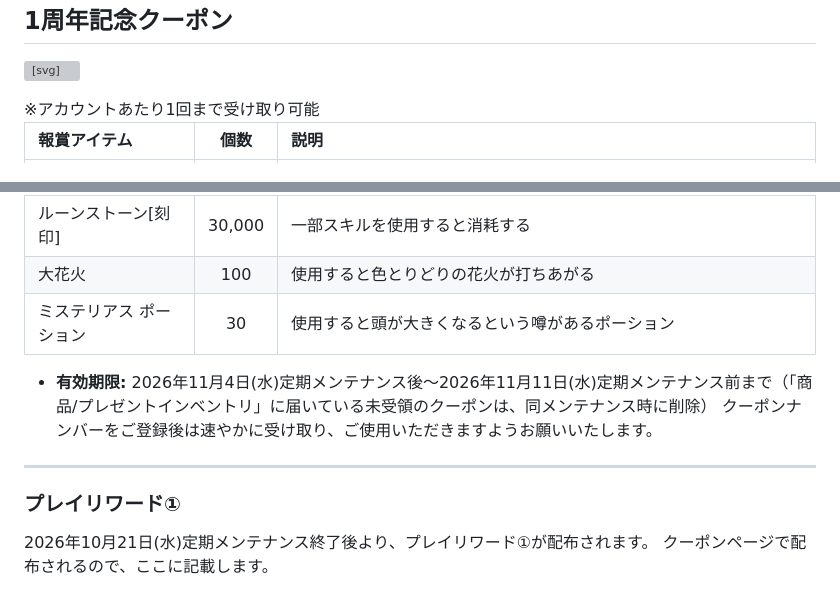
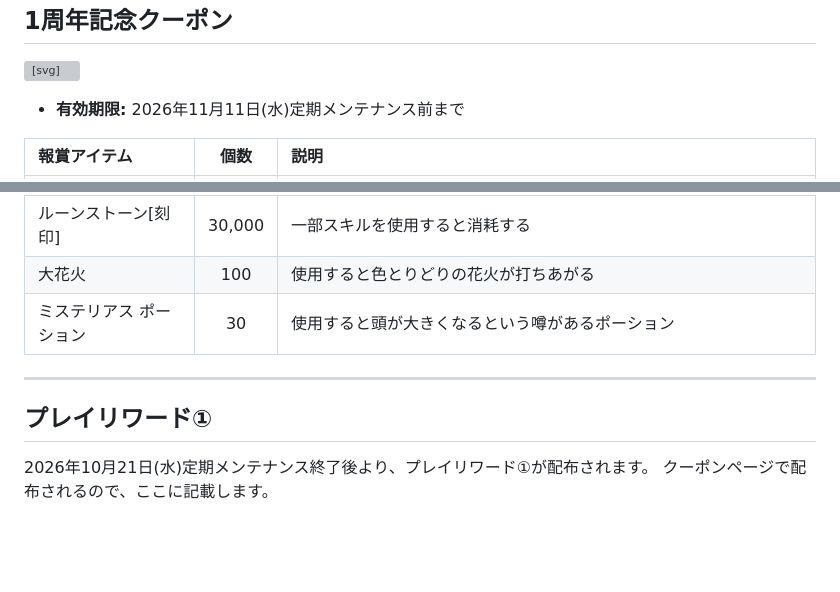
Before and after one commit to nkekone/lineage2-crow, a Markdown page: pages/coupon.md, 2 parts joined by grey strips. Drawn GitHub-style; blank space fills up the shorter version; grey boxes are pictures that could not be loaded.

Commit message:
クーポンページフォーマット整理

```diff
--- a/pages/coupon.md
+++ b/pages/coupon.md
@@ -14,7 +14,8 @@
   </div>
   <p class="coupon-copy-status" role="status" aria-live="polite"></p>
 </div>
-※アカウントあたり1回まで受け取り可能
+
+- **有効期限:** 2026年11月11日(水)定期メンテナンス前まで
 
 | 報賞アイテム | 個数 | 説明 |
 | :--- | :---: | :--- |
@@ -28,12 +29,9 @@
 | 大花火 | 100 | 使用すると色とりどりの花火が打ちあがる |
 | ミステリアス ポーション | 30 | 使用すると頭が大きくなるという噂があるポーション |
 
-- **有効期限:** 2026年11月4日(水)定期メンテナンス後〜2026年11月11日(水)定期メンテナンス前まで（「商品/プレゼントインベントリ」に届いている未受領のクーポンは、同メンテナンス時に削除）
-クーポンナンバーをご登録後は速やかに受け取り、ご使用いただきますようお願いいたします。
-
 ---
 
-### プレイリワード①
+## プレイリワード①
 
 2026年10月21日(水)定期メンテナンス終了後より、プレイリワード①が配布されます。
 クーポンページで配布されるので、ここに記載します。
```
Also changed, not shown: other parts of pages/coupon.md (+2 -2 lines).
